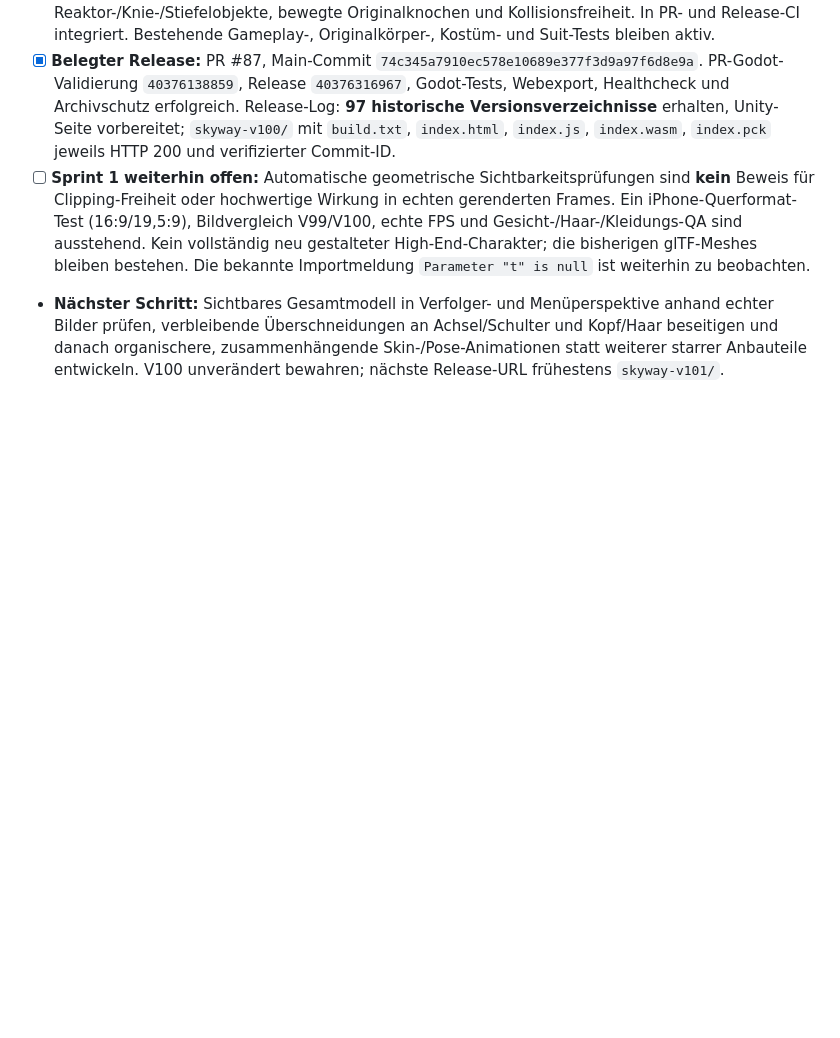
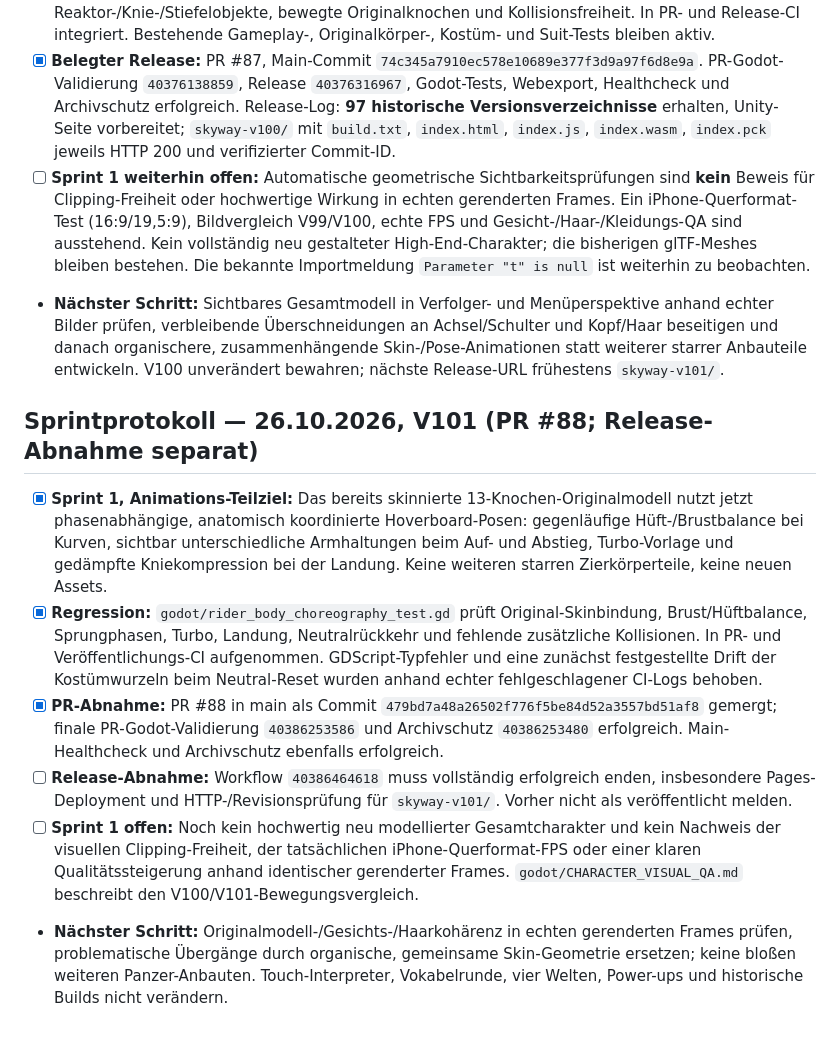
Before and after one commit to mtothek0703/learnquest-unity-web, a Markdown page: LEARNQUEST_SPRINTS.md, the part around the change. Rendered like a GitHub page; blank space fills up the shorter version.

Commit message:
docs(sprints): track V101 rig choreography, CI fixes and pending immutable release

```diff
--- a/LEARNQUEST_SPRINTS.md
+++ b/LEARNQUEST_SPRINTS.md
@@ -79,3 +79,12 @@ Entwickle in **aufeinander aufbauenden Sprints**, nicht in isolierten Kleinstkor
 - [x] **Belegter Release:** PR #87, Main-Commit `74c345a7910ec578e10689e377f3d9a97f6d8e9a`. PR-Godot-Validierung `40376138859`, Release `40376316967`, Godot-Tests, Webexport, Healthcheck und Archivschutz erfolgreich. Release-Log: **97 historische Versionsverzeichnisse** erhalten, Unity-Seite vorbereitet; `skyway-v100/` mit `build.txt`, `index.html`, `index.js`, `index.wasm`, `index.pck` jeweils HTTP 200 und verifizierter Commit-ID.
 - [ ] **Sprint 1 weiterhin offen:** Automatische geometrische Sichtbarkeitsprüfungen sind **kein** Beweis für Clipping-Freiheit oder hochwertige Wirkung in echten gerenderten Frames. Ein iPhone-Querformat-Test (16:9/19,5:9), Bildvergleich V99/V100, echte FPS und Gesicht-/Haar-/Kleidungs-QA sind ausstehend. Kein vollständig neu gestalteter High-End-Charakter; die bisherigen glTF-Meshes bleiben bestehen. Die bekannte Importmeldung `Parameter "t" is null` ist weiterhin zu beobachten.
 - **Nächster Schritt:** Sichtbares Gesamtmodell in Verfolger- und Menüperspektive anhand echter Bilder prüfen, verbleibende Überschneidungen an Achsel/Schulter und Kopf/Haar beseitigen und danach organischere, zusammenhängende Skin-/Pose-Animationen statt weiterer starrer Anbauteile entwickeln. V100 unverändert bewahren; nächste Release-URL frühestens `skyway-v101/`.
+
+## Sprintprotokoll — 26.10.2026, V101 (PR #88; Release-Abnahme separat)
+
+- [x] **Sprint 1, Animations-Teilziel:** Das bereits skinnierte 13-Knochen-Originalmodell nutzt jetzt phasenabhängige, anatomisch koordinierte Hoverboard-Posen: gegenläufige Hüft-/Brustbalance bei Kurven, sichtbar unterschiedliche Armhaltungen beim Auf- und Abstieg, Turbo-Vorlage und gedämpfte Kniekompression bei der Landung. Keine weiteren starren Zierkörperteile, keine neuen Assets.
+- [x] **Regression:** `godot/rider_body_choreography_test.gd` prüft Original-Skinbindung, Brust/Hüftbalance, Sprungphasen, Turbo, Landung, Neutralrückkehr und fehlende zusätzliche Kollisionen. In PR- und Veröffentlichungs-CI aufgenommen. GDScript-Typfehler und eine zunächst festgestellte Drift der Kostümwurzeln beim Neutral-Reset wurden anhand echter fehlgeschlagener CI-Logs behoben.
+- [x] **PR-Abnahme:** PR #88 in main als Commit `479bd7a48a26502f776f5be84d52a3557bd51af8` gemergt; finale PR-Godot-Validierung `40386253586` und Archivschutz `40386253480` erfolgreich. Main-Healthcheck und Archivschutz ebenfalls erfolgreich.
+- [ ] **Release-Abnahme:** Workflow `40386464618` muss vollständig erfolgreich enden, insbesondere Pages-Deployment und HTTP-/Revisionsprüfung für `skyway-v101/`. Vorher nicht als veröffentlicht melden.
+- [ ] **Sprint 1 offen:** Noch kein hochwertig neu modellierter Gesamtcharakter und kein Nachweis der visuellen Clipping-Freiheit, der tatsächlichen iPhone-Querformat-FPS oder einer klaren Qualitätssteigerung anhand identischer gerenderter Frames. `godot/CHARACTER_VISUAL_QA.md` beschreibt den V100/V101-Bewegungsvergleich.
+- **Nächster Schritt:** Originalmodell-/Gesichts-/Haarkohärenz in echten gerenderten Frames prüfen, problematische Übergänge durch organische, gemeinsame Skin-Geometrie ersetzen; keine bloßen weiteren Panzer-Anbauten. Touch-Interpreter, Vokabelrunde, vier Welten, Power-ups und historische Builds nicht verändern.
```
